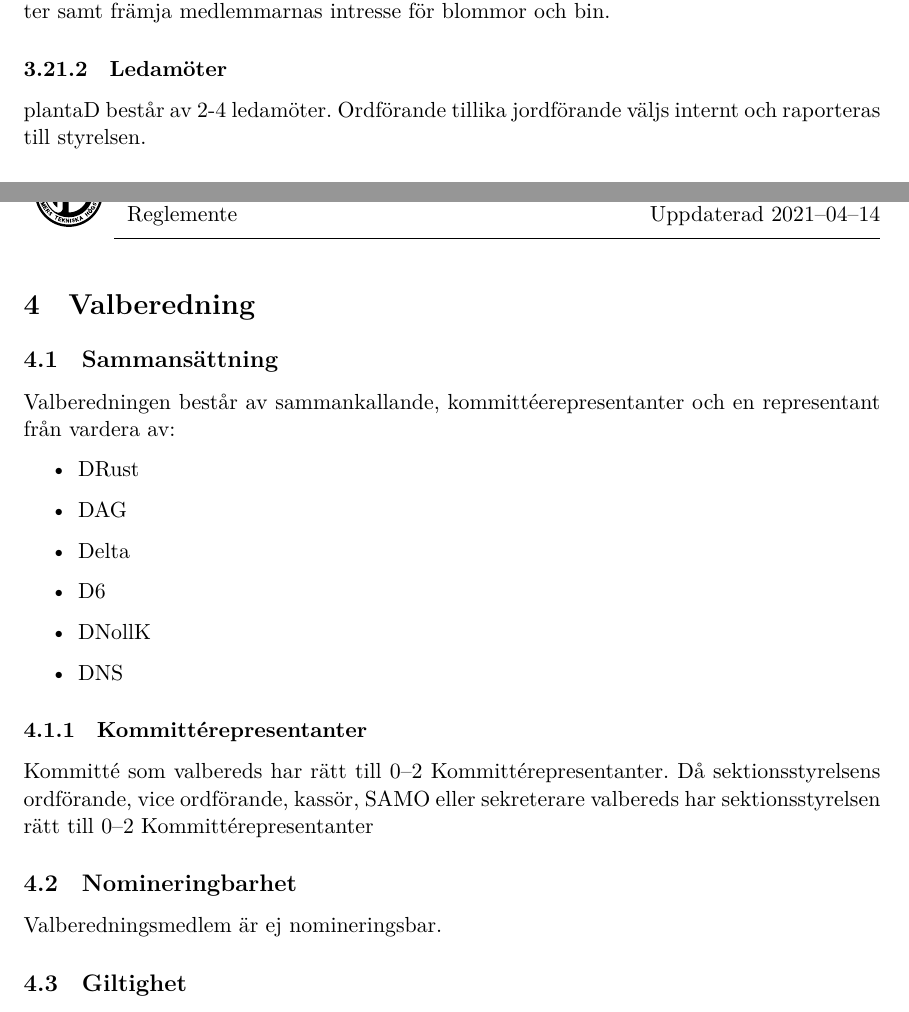
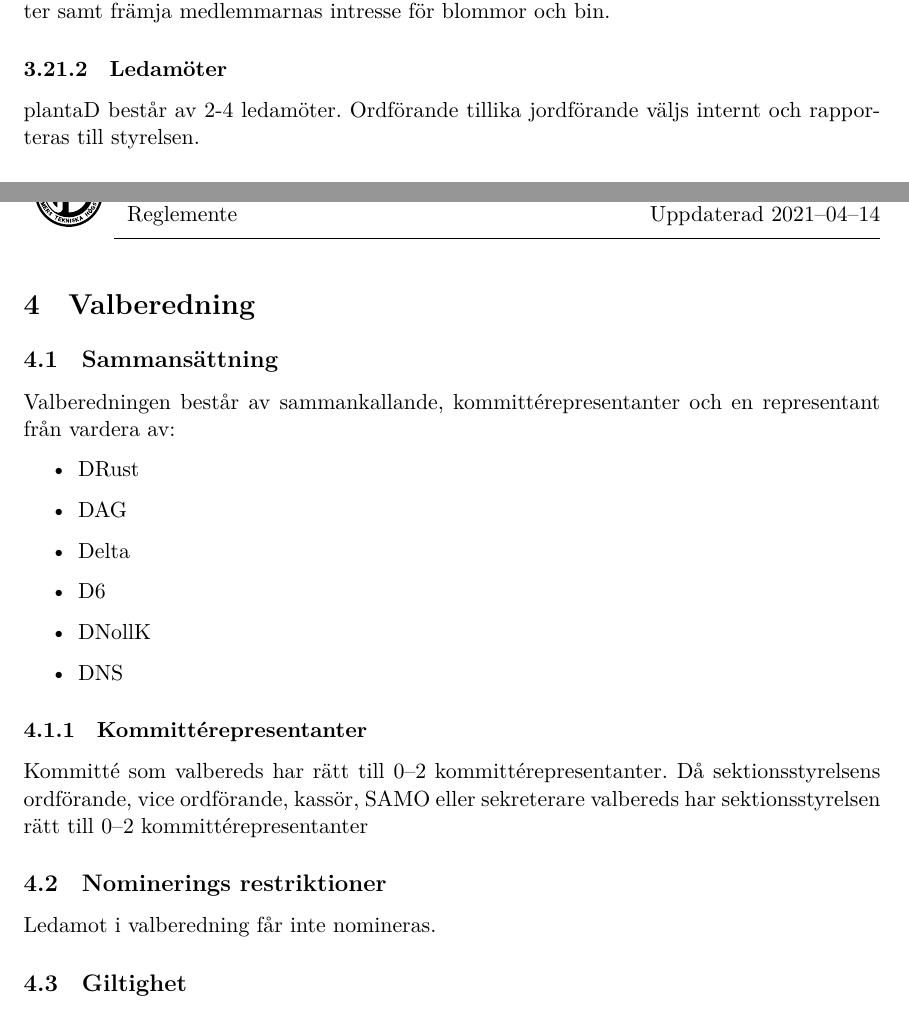
Before and after one commit to dtekcth/styrdokument, a LaTeX document (reglemente/reglemente.tex, which reads reglemente/kommitteer.tex, reglemente/valberedning.tex): two parts of pages 16 and 17 of 17, joined at a grey line, cut so that both start at the same text. Compiled offline with XeLaTeX.

Commit message:
Uppdateringar från mer feedback

```diff
--- a/reglemente/kommitteer.tex
+++ b/reglemente/kommitteer.tex
@@ -180,7 +180,7 @@ Mandatperioden är samma som verksamhetsåret.
 \subsubsection{Uppdrag}
 Ska agera som teknologsektionens trädgårdsmästeri genom att ta hand om sektionens växter samt främja medlemmarnas intresse för blommor och bin.
 \subsubsection{Ledamöter}
-plantaD består av 2-4 ledamöter. Ordförande tillika jordförande väljs internt och raporteras till styrelsen.
+plantaD består av 2-4 ledamöter. Ordförande tillika jordförande väljs internt och rapporteras till styrelsen.
 \subsubsection{Mandatperiod}
 Mandatperioden är samma som verksamhetsåret.
 \newpage
--- a/reglemente/valberedning.tex
+++ b/reglemente/valberedning.tex
@@ -1,6 +1,6 @@
 \section{Valberedning}
 \subsection{Sammansättning}
-Valberedningen består av sammankallande, kommittéerepresentanter och en representant från vardera av:
+Valberedningen består av sammankallande, kommittérepresentanter och en representant från vardera av:
 \begin{itemize}
   \item DRust
   \item DAG
@@ -11,10 +11,10 @@ Valberedningen består av sammankallande, kommittéerepresentanter och en repres
 \end{itemize}
 
 \subsubsection{Kommittérepresentanter}
-  Kommitté som valbereds har rätt till 0--2 Kommittérepresentanter. Då sektionsstyrelsens ordförande, vice ordförande, kassör, SAMO eller sekreterare valbereds har sektionsstyrelsen rätt till 0--2 Kommittérepresentanter
+  Kommitté som valbereds har rätt till 0--2 kommittérepresentanter. Då sektionsstyrelsens ordförande, vice ordförande, kassör, SAMO eller sekreterare valbereds har sektionsstyrelsen rätt till 0--2 kommittérepresentanter
 
-\subsection{Nomineringbarhet}
-Valberedningsmedlem är ej nomineringsbar.
+  \subsection{Nominerings restriktioner}
+Ledamot i valberedning får inte nomineras.
 
 \subsection{Giltighet}
 Valberedningen är giltig om ovanstående uppfylls. Om ovanstående ej uppfylls beslutar sektionsmötet om valberedningens giltighet.
```
Also changed, not shown: ekonomiskt_reglemente/ekonomiskt_reglemente.tex (+1 -1 lines), stadgar/stadgar.tex (+6 -5 lines), ekonomiskt_reglemente/ekonomiskt_reglemente.pdf, reglemente/reglemente.pdf, stadgar/stadgar.pdf, reglemente/kommitteer.tex (6 more changed lines).
